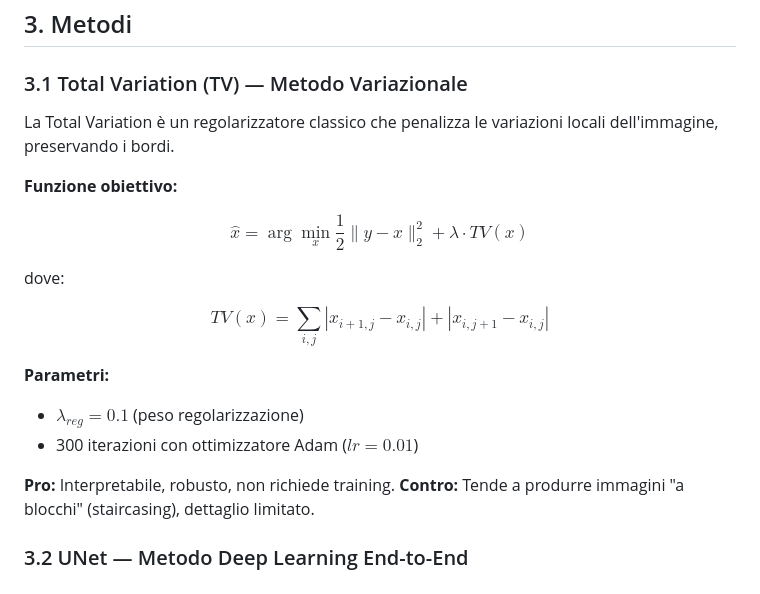
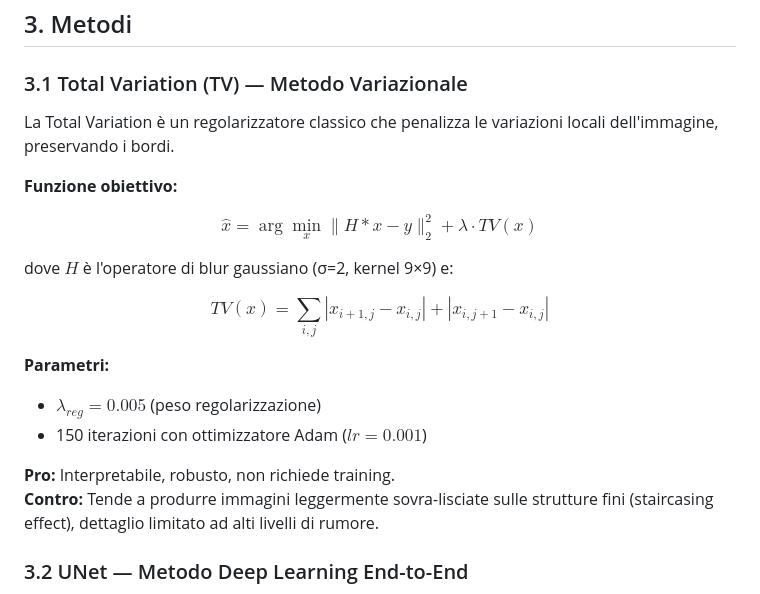
Before and after one commit to FrancescoCastaldi/ci-cervical-lbc, a Markdown page: report/teoria.md, the part around the change. Rendered like a GitHub page.

```diff
--- a/report/teoria.md
+++ b/report/teoria.md
@@ -36,23 +36,24 @@ Il dataset è eterogeneo per contenuto ma uniforme per dimensioni. La distribuzi
 ## 3. Metodi
 
 ### 3.1 Total Variation (TV) — Metodo Variazionale
-
-La Total Variation è un regolarizzatore classico che penalizza le variazioni locali dell'immagine, preservando i bordi.
+La Total Variation è un regolarizzatore classico che penalizza le variazioni
+locali dell'immagine, preservando i bordi.
 
 **Funzione obiettivo:**
 
-$$\hat{x} = \arg\min_x \frac{1}{2}\|y - x\|_2^2 + \lambda \cdot TV(x)$$
+$$\hat{x} = \arg\min_x \|H*x - y\|_2^2 + \lambda \cdot TV(x)$$
 
-dove:
+dove $H$ è l'operatore di blur gaussiano (σ=2, kernel 9×9) e:
 
 $$TV(x) = \sum_{i,j} |x_{i+1,j} - x_{i,j}| + |x_{i,j+1} - x_{i,j}|$$
 
 **Parametri:**
-- $\lambda_{reg} = 0.1$ (peso regolarizzazione)
-- 300 iterazioni con ottimizzatore Adam ($lr = 0.01$)
+- $\lambda_{reg} = 0.005$ (peso regolarizzazione)
+- 150 iterazioni con ottimizzatore Adam ($lr = 0.001$)
 
 **Pro:** Interpretabile, robusto, non richiede training.
-**Contro:** Tende a produrre immagini "a blocchi" (staircasing), dettaglio limitato.
+**Contro:** Tende a produrre immagini leggermente sovra-lisciate sulle
+strutture fini (staircasing effect), dettaglio limitato ad alti livelli di rumore.
 
 ### 3.2 UNet — Metodo Deep Learning End-to-End
 
```
Also changed, not shown: report/relazione.md (+70 -2 lines).
